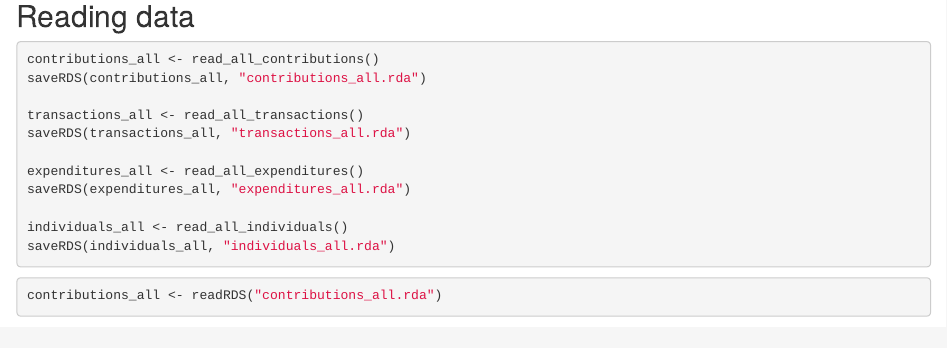
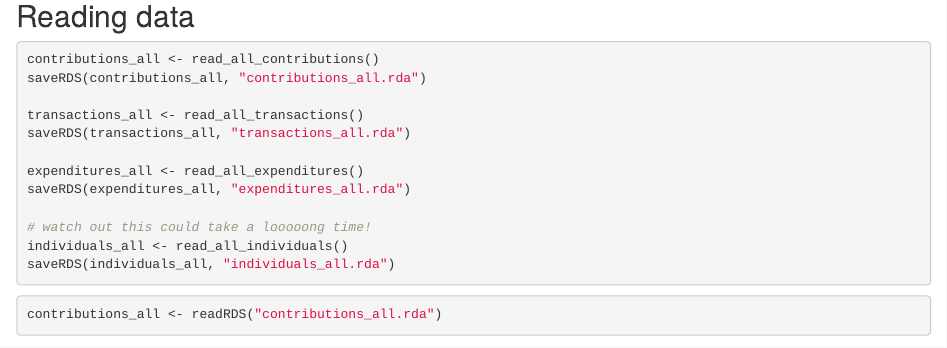
Before and after one commit to sds192-i21/sds192-i21-scratchwork, an R Markdown document (mod_wrangling.Rmd): the page in a window 1100 px wide, from 6400 px down. Rendered offline with R 4.5, knitr and Pandoc, with nearby package versions; some code elsewhere in the file could not run offline.

Commit message:
added comment

````diff
--- a/mod_wrangling.Rmd
+++ b/mod_wrangling.Rmd
@@ -285,6 +285,7 @@ saveRDS(transactions_all, "transactions_all.rda")
 expenditures_all <- read_all_expenditures()
 saveRDS(expenditures_all, "expenditures_all.rda")
 
+# watch out this could take a looooong time!
 individuals_all <- read_all_individuals()
 saveRDS(individuals_all, "individuals_all.rda")
 ```
````
